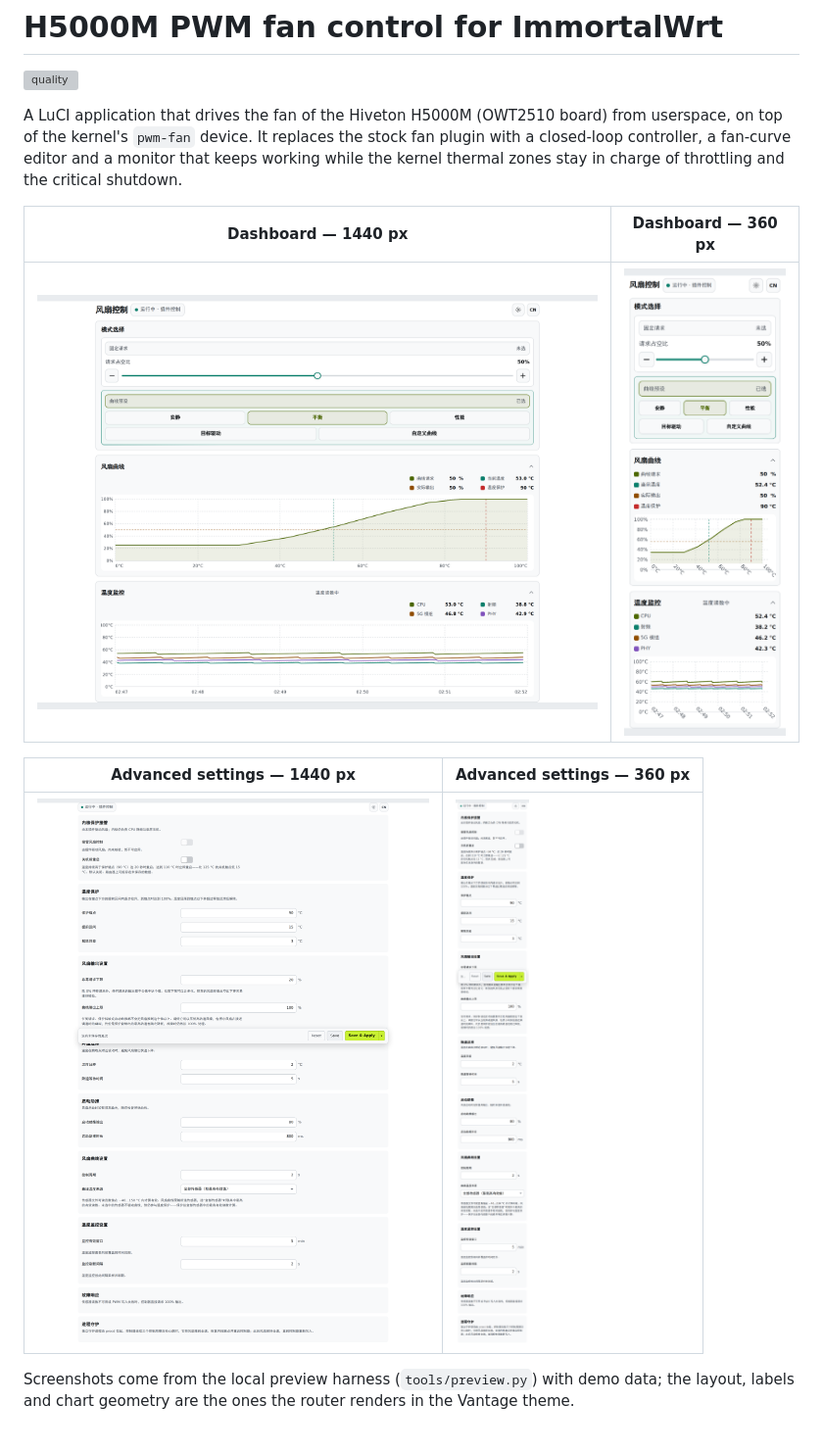
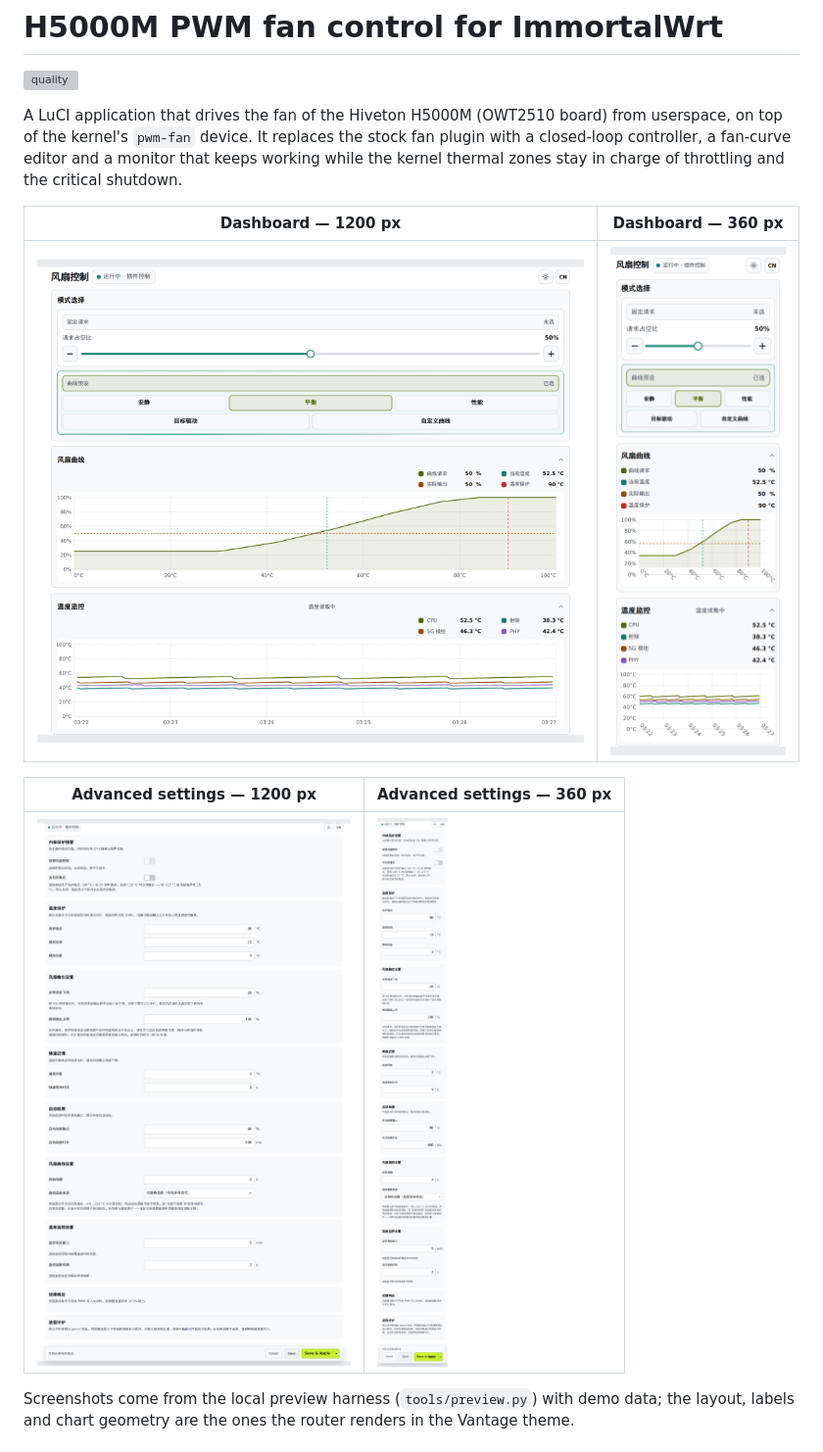
Before and after one commit to IRIS-Alpha/h5000m-pwmfan, a Markdown page: README.md, the part around the change. Shown at 98% size. Rendered like a GitHub page; pictures changed too: docs/images/advanced-1200.png (added), docs/images/advanced-1440.png (deleted), docs/images/advanced-360.png; grey boxes are pictures that could not be loaded.

Commit message:
docs: shoot the readme at 1200 px and let the footer hint wrap

```diff
--- a/README.md
+++ b/README.md
@@ -7,13 +7,13 @@ on top of the kernel's `pwm-fan` device. It replaces the stock fan plugin with a
 closed-loop controller, a fan-curve editor and a monitor that keeps working while the
 kernel thermal zones stay in charge of throttling and the critical shutdown.
 
-| Dashboard — 1440 px | Dashboard — 360 px |
+| Dashboard — 1200 px | Dashboard — 360 px |
 | --- | --- |
-| ![Dashboard at 1440 px](docs/images/dashboard-1440.png) | ![Dashboard at 360 px](docs/images/dashboard-360.png) |
+| ![Dashboard at 1200 px](docs/images/dashboard-1200.png) | ![Dashboard at 360 px](docs/images/dashboard-360.png) |
 
-| Advanced settings — 1440 px | Advanced settings — 360 px |
+| Advanced settings — 1200 px | Advanced settings — 360 px |
 | --- | --- |
-| ![Advanced settings at 1440 px](docs/images/advanced-1440.png) | ![Advanced settings at 360 px](docs/images/advanced-360.png) |
+| ![Advanced settings at 1200 px](docs/images/advanced-1200.png) | ![Advanced settings at 360 px](docs/images/advanced-360.png) |
 
 Screenshots come from the local preview harness (`tools/preview.py`) with demo data; the
 layout, labels and chart geometry are the ones the router renders in the Vantage theme.
```
Also changed, not shown: docs/TASKS.md (+1 -1 lines), 1 other file.
